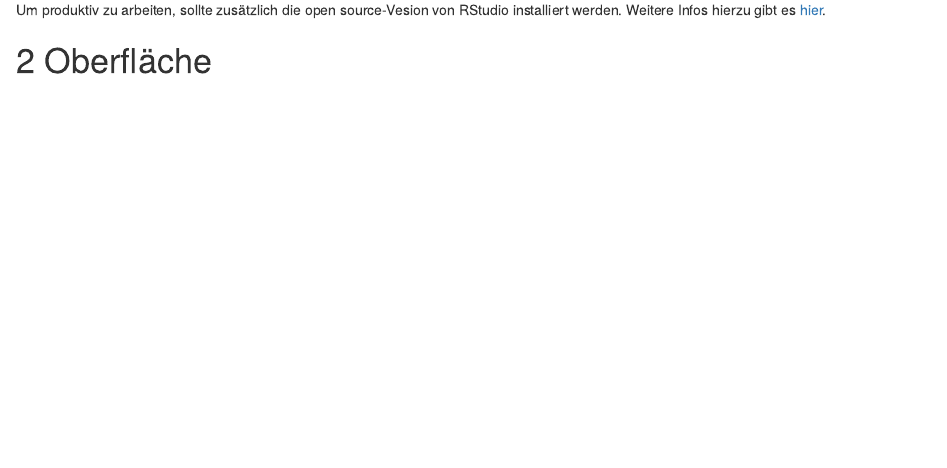
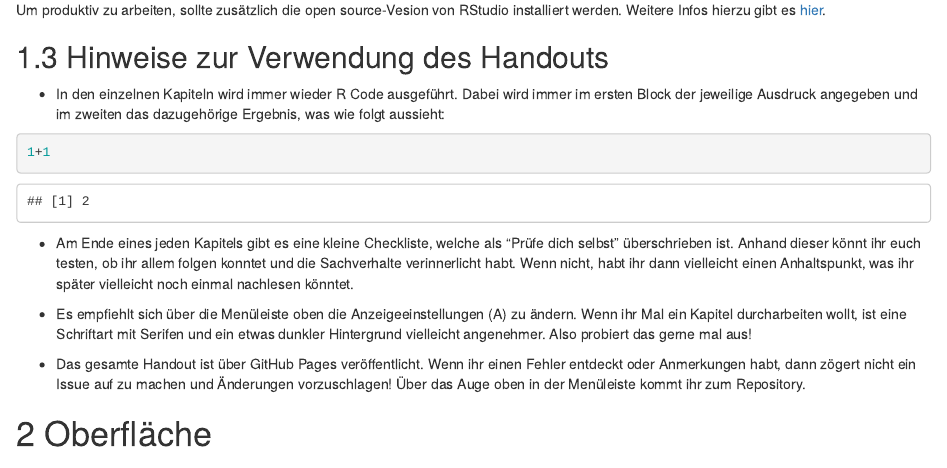
Before and after one commit to Peer-Schwertfeger/handout_r_kurs, an R Markdown document (index.Rmd): the page in a window 1100 px wide, from 1730 px down. Rendered offline with R 4.5, knitr and Pandoc, with nearby package versions; drawn as R Markdown's standard HTML page in place of the format the file asks for.

Commit message:
added 1.3 'Hinweise zur Verwendung des Handouts'

````diff
--- a/index.Rmd
+++ b/index.Rmd
@@ -74,6 +74,20 @@ den Anweisungen auf der Website.
 
 Um produktiv zu arbeiten, sollte zusätzlich die open source-Vesion von RStudio
 installiert werden. Weitere Infos hierzu gibt es [hier](https://www.rstudio.com).
+
+## Hinweise zur Verwendung des Handouts
+
+- In den einzelnen Kapiteln wird immer wieder R Code ausgeführt. Dabei wird immer im ersten Block der jeweilige Ausdruck angegeben und im zweiten das dazugehörige Ergebnis, was wie folgt aussieht:
+
+```{r}
+1+1
+```
+
+- Am Ende eines jeden Kapitels gibt es eine kleine Checkliste, welche als "Prüfe dich selbst" überschrieben ist. Anhand dieser könnt ihr euch testen, ob ihr allem folgen konntet und die Sachverhalte verinnerlicht habt. Wenn nicht, habt ihr dann vielleicht einen Anhaltspunkt, was ihr später vielleicht noch einmal nachlesen könntet.
+
+- Es empfiehlt sich über die Menüleiste oben die Anzeigeeinstellungen (A) zu ändern. Wenn ihr Mal ein Kapitel durcharbeiten wollt, ist eine Schriftart mit Serifen und ein etwas dunkler Hintergrund vielleicht angenehmer. Also probiert das gerne mal aus!
+
+- Das gesamte Handout ist über GitHub Pages veröffentlicht. Wenn ihr einen Fehler entdeckt oder Anmerkungen habt, dann zögert nicht ein Issue auf zu machen und Änderungen vorzuschlagen! Über das Auge oben in der Menüleiste kommt ihr zum Repository.
 
 # Oberfläche
 
````
Also changed, not shown: docs/reference-keys.txt, docs/search_index.json, 6 other files.
